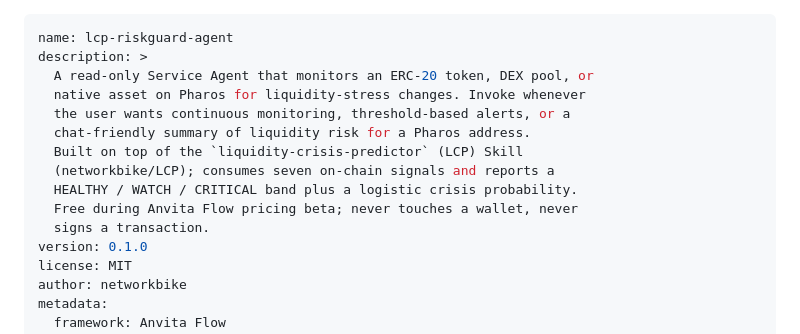
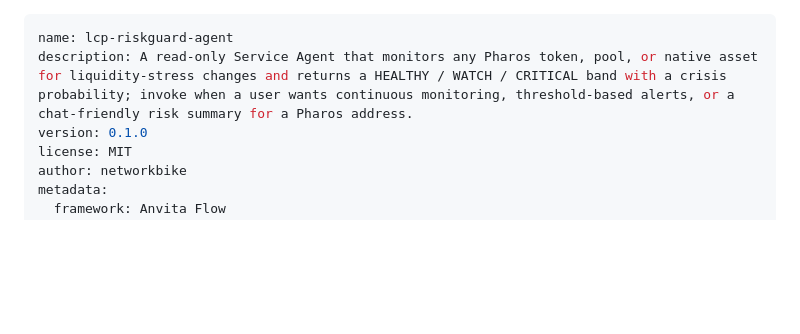
Before and after one commit to networkbike/lcp-riskguard-agent, a Markdown page: SKILL.md, the part around the change. Rendered like a GitHub page; blank space fills up the shorter version.

```diff
--- a/SKILL.md
+++ b/SKILL.md
@@ -1,15 +1,6 @@
 ---
 name: lcp-riskguard-agent
-description: >
-  A read-only Service Agent that monitors an ERC-20 token, DEX pool, or
-  native asset on Pharos for liquidity-stress changes. Invoke whenever
-  the user wants continuous monitoring, threshold-based alerts, or a
-  chat-friendly summary of liquidity risk for a Pharos address.
-  Built on top of the `liquidity-crisis-predictor` (LCP) Skill
-  (networkbike/LCP); consumes seven on-chain signals and reports a
-  HEALTHY / WATCH / CRITICAL band plus a logistic crisis probability.
-  Free during Anvita Flow pricing beta; never touches a wallet, never
-  signs a transaction.
+description: A read-only Service Agent that monitors any Pharos token, pool, or native asset for liquidity-stress changes and returns a HEALTHY / WATCH / CRITICAL band with a crisis probability; invoke when a user wants continuous monitoring, threshold-based alerts, or a chat-friendly risk summary for a Pharos address.
 version: 0.1.0
 license: MIT
 author: networkbike
```
Also changed, not shown: README.md (+1 -0 lines), references/anvita-upload-walkthrough.md (added, +226 -0 lines).
